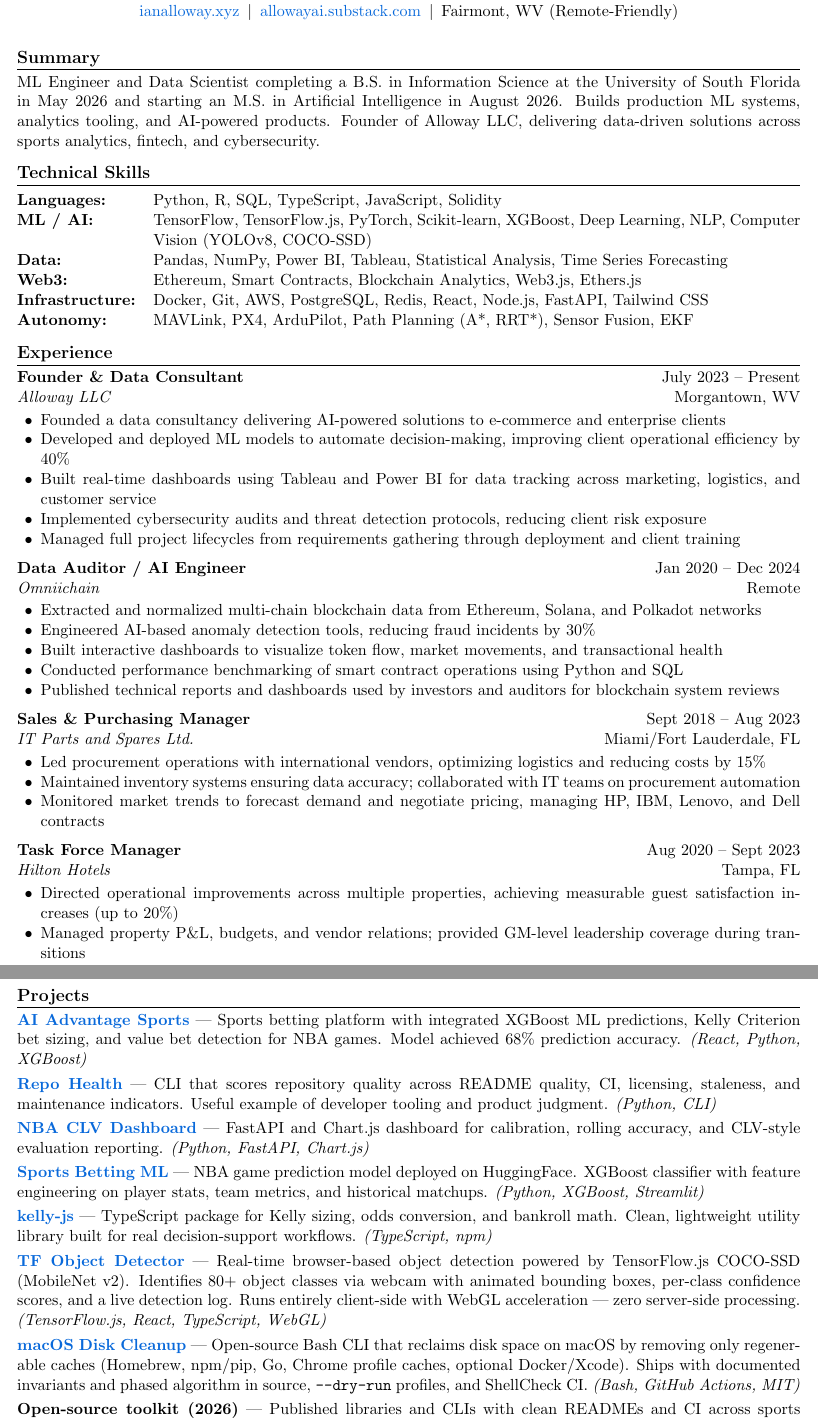
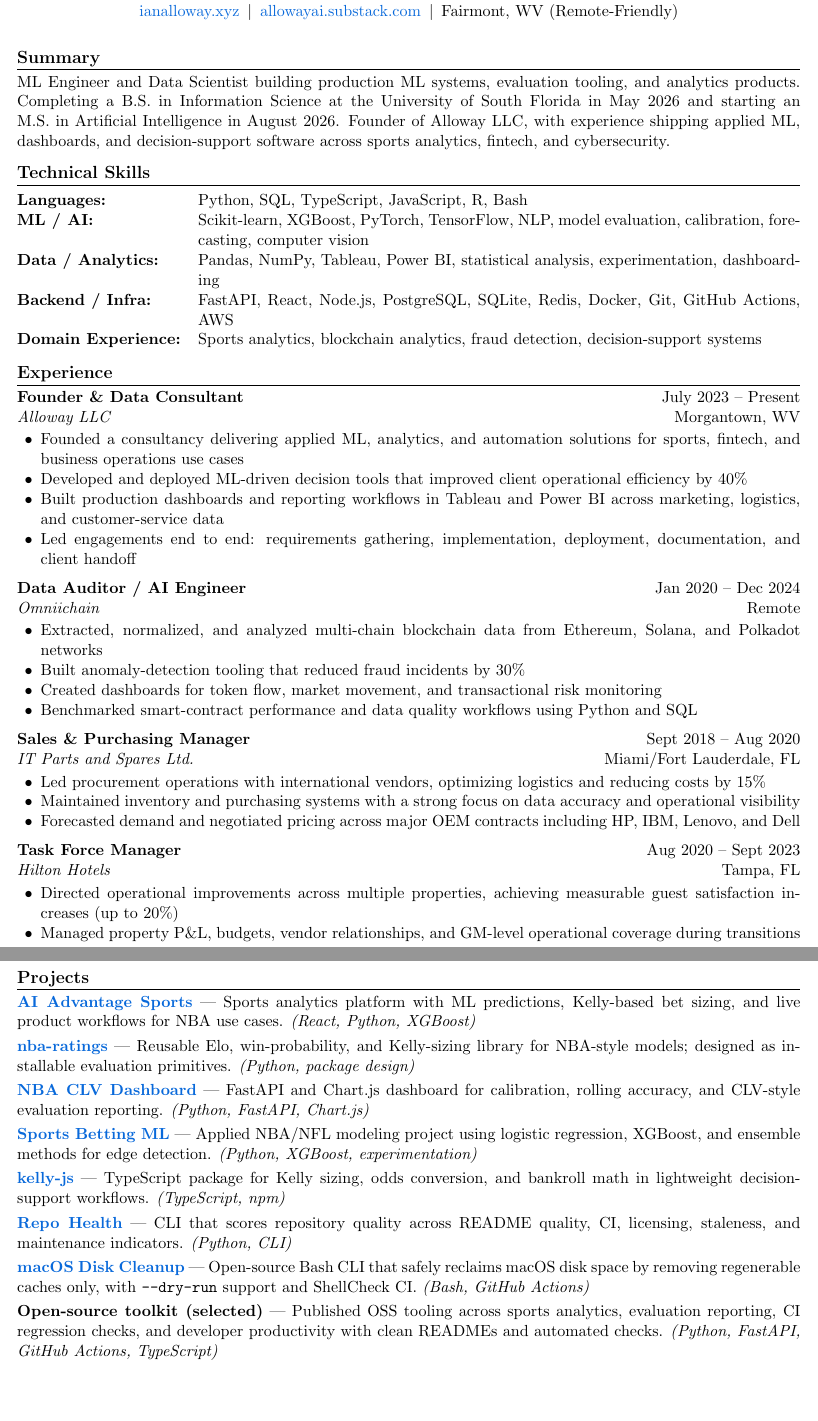
Before and after one commit to ianalloway/Resume, a LaTeX CV (Ian_Alloway_Resume.tex): two parts of pages 1 and 2 of 2, joined at a grey line, cut so that both start at the same text, the shorter picture padded with empty space. Compiled offline with pdfLaTeX.

Commit message:
Polish resume content and fix work dates

```diff
--- a/Ian_Alloway_Resume.tex
+++ b/Ian_Alloway_Resume.tex
@@ -47,17 +47,16 @@
 
 % ===== SUMMARY =====
 \section{Summary}
-ML Engineer and Data Scientist completing a B.S. in Information Science at the University of South Florida in May 2026 and starting an M.S. in Artificial Intelligence in August 2026. Builds production ML systems, analytics tooling, and AI-powered products. Founder of Alloway LLC, delivering data-driven solutions across sports analytics, fintech, and cybersecurity.
+ML Engineer and Data Scientist building production ML systems, evaluation tooling, and analytics products. Completing a B.S. in Information Science at the University of South Florida in May 2026 and starting an M.S. in Artificial Intelligence in August 2026. Founder of Alloway LLC, with experience shipping applied ML, dashboards, and decision-support software across sports analytics, fintech, and cybersecurity.
 
 % ===== TECHNICAL SKILLS =====
 \section{Technical Skills}
 \begin{tabularx}{\textwidth}{@{}l X@{}}
-\textbf{Languages:} & Python, R, SQL, TypeScript, JavaScript, Solidity \\
-\textbf{ML / AI:} & TensorFlow, TensorFlow.js, PyTorch, Scikit-learn, XGBoost, Deep Learning, NLP, Computer Vision (YOLOv8, COCO-SSD) \\
-\textbf{Data:} & Pandas, NumPy, Power BI, Tableau, Statistical Analysis, Time Series Forecasting \\
-\textbf{Web3:} & Ethereum, Smart Contracts, Blockchain Analytics, Web3.js, Ethers.js \\
-\textbf{Infrastructure:} & Docker, Git, AWS, PostgreSQL, Redis, React, Node.js, FastAPI, Tailwind CSS \\
-\textbf{Autonomy:} & MAVLink, PX4, ArduPilot, Path Planning (A*, RRT*), Sensor Fusion, EKF \\
+\textbf{Languages:} & Python, SQL, TypeScript, JavaScript, R, Bash \\
+\textbf{ML / AI:} & Scikit-learn, XGBoost, PyTorch, TensorFlow, NLP, model evaluation, calibration, forecasting, computer vision \\
+\textbf{Data / Analytics:} & Pandas, NumPy, Tableau, Power BI, statistical analysis, experimentation, dashboarding \\
+\textbf{Backend / Infra:} & FastAPI, React, Node.js, PostgreSQL, SQLite, Redis, Docker, Git, GitHub Actions, AWS \\
+\textbf{Domain Experience:} & Sports analytics, blockchain analytics, fraud detection, decision-support systems \\
 \end{tabularx}
 
 % ===== EXPERIENCE =====
@@ -66,11 +65,10 @@ ML Engineer and Data Scientist completing a B.S. in Information Science at the U
 \textbf{Founder \& Data Consultant} \hfill July 2023 -- Present \\
 \textit{Alloway LLC} \hfill Morgantown, WV
 \begin{itemize}[nosep, leftmargin=16pt, topsep=2pt]
-    \resumeitem{Founded a data consultancy delivering AI-powered solutions to e-commerce and enterprise clients}
-    \resumeitem{Developed and deployed ML models to automate decision-making, improving client operational efficiency by 40\%}
-    \resumeitem{Built real-time dashboards using Tableau and Power BI for data tracking across marketing, logistics, and customer service}
-    \resumeitem{Implemented cybersecurity audits and threat detection protocols, reducing client risk exposure}
-    \resumeitem{Managed full project lifecycles from requirements gathering through deployment and client training}
+    \resumeitem{Founded a consultancy delivering applied ML, analytics, and automation solutions for sports, fintech, and business operations use cases}
+    \resumeitem{Developed and deployed ML-driven decision tools that improved client operational efficiency by 40\%}
+    \resumeitem{Built production dashboards and reporting workflows in Tableau and Power BI across marketing, logistics, and customer-service data}
+    \resumeitem{Led engagements end to end: requirements gathering, implementation, deployment, documentation, and client handoff}
 \end{itemize}
 
 \vspace{4pt}
@@ -78,21 +76,20 @@ ML Engineer and Data Scientist completing a B.S. in Information Science at the U
 \textbf{Data Auditor / AI Engineer} \hfill Jan 2020 -- Dec 2024 \\
 \textit{Omniichain} \hfill Remote
 \begin{itemize}[nosep, leftmargin=16pt, topsep=2pt]
-    \resumeitem{Extracted and normalized multi-chain blockchain data from Ethereum, Solana, and Polkadot networks}
-    \resumeitem{Engineered AI-based anomaly detection tools, reducing fraud incidents by 30\%}
-    \resumeitem{Built interactive dashboards to visualize token flow, market movements, and transactional health}
-    \resumeitem{Conducted performance benchmarking of smart contract operations using Python and SQL}
-    \resumeitem{Published technical reports and dashboards used by investors and auditors for blockchain system reviews}
+    \resumeitem{Extracted, normalized, and analyzed multi-chain blockchain data from Ethereum, Solana, and Polkadot networks}
+    \resumeitem{Built anomaly-detection tooling that reduced fraud incidents by 30\%}
+    \resumeitem{Created dashboards for token flow, market movement, and transactional risk monitoring}
+    \resumeitem{Benchmarked smart-contract performance and data quality workflows using Python and SQL}
 \end{itemize}
 
 \vspace{4pt}
 
-\textbf{Sales \& Purchasing Manager} \hfill Sept 2018 -- Aug 2023 \\
+\textbf{Sales \& Purchasing Manager} \hfill Sept 2018 -- Aug 2020 \\
 \textit{IT Parts and Spares Ltd.} \hfill Miami/Fort Lauderdale, FL
 \begin{itemize}[nosep, leftmargin=16pt, topsep=2pt]
     \resumeitem{Led procurement operations with international vendors, optimizing logistics and reducing costs by 15\%}
-    \resumeitem{Maintained inventory systems ensuring data accuracy; collaborated with IT teams on procurement automation}
-    \resumeitem{Monitored market trends to forecast demand and negotiate pricing, managing HP, IBM, Lenovo, and Dell contracts}
+    \resumeitem{Maintained inventory and purchasing systems with a strong focus on data accuracy and operational visibility}
+    \resumeitem{Forecasted demand and negotiated pricing across major OEM contracts including HP, IBM, Lenovo, and Dell}
 \end{itemize}
 
 \vspace{4pt}
@@ -101,17 +98,17 @@ ML Engineer and Data Scientist completing a B.S. in Information Science at the U
 \textit{Hilton Hotels} \hfill Tampa, FL
 \begin{itemize}[nosep, leftmargin=16pt, topsep=2pt]
     \resumeitem{Directed operational improvements across multiple properties, achieving measurable guest satisfaction increases (up to 20\%)}
-    \resumeitem{Managed property P\&L, budgets, and vendor relations; provided GM-level leadership coverage during transitions}
+    \resumeitem{Managed property P\&L, budgets, vendor relationships, and GM-level operational coverage during transitions}
 \end{itemize}
 
 % ===== PROJECTS =====
 \section{Projects}
 
-\textbf{\href{https://aiadvantagesports.com}{AI Advantage Sports}} --- Sports betting platform with integrated XGBoost ML predictions, Kelly Criterion bet sizing, and value bet detection for NBA games. Model achieved 68\% prediction accuracy. \textit{(React, Python, XGBoost)}
+\textbf{\href{https://aiadvantagesports.com}{AI Advantage Sports}} --- Sports analytics platform with ML predictions, Kelly-based bet sizing, and live product workflows for NBA use cases. \textit{(React, Python, XGBoost)}
 
 \vspace{3pt}
 
-\textbf{\href{https://github.com/ianalloway/repo-health}{Repo Health}} --- CLI that scores repository quality across README quality, CI, licensing, staleness, and maintenance indicators. Useful example of developer tooling and product judgment. \textit{(Python, CLI)}
+\textbf{\href{https://github.com/ianalloway/nba-ratings}{nba-ratings}} --- Reusable Elo, win-probability, and Kelly-sizing library for NBA-style models; designed as installable evaluation primitives. \textit{(Python, package design)}
 
 \vspace{3pt}
 
@@ -119,23 +116,23 @@ ML Engineer and Data Scientist completing a B.S. in Information Science at the U
 
 \vspace{3pt}
 
-\textbf{\href{https://huggingface.co/spaces/ianalloway/sports-betting-ml}{Sports Betting ML}} --- NBA game prediction model deployed on HuggingFace. XGBoost classifier with feature engineering on player stats, team metrics, and historical matchups. \textit{(Python, XGBoost, Streamlit)}
+\textbf{\href{https://huggingface.co/spaces/ianalloway/sports-betting-ml}{Sports Betting ML}} --- Applied NBA/NFL modeling project using logistic regression, XGBoost, and ensemble methods for edge detection. \textit{(Python, XGBoost, experimentation)}
 
 \vspace{3pt}
 
-\textbf{\href{https://github.com/ianalloway/kelly-js}{kelly-js}} --- TypeScript package for Kelly sizing, odds conversion, and bankroll math. Clean, lightweight utility library built for real decision-support workflows. \textit{(TypeScript, npm)}
+\textbf{\href{https://github.com/ianalloway/kelly-js}{kelly-js}} --- TypeScript package for Kelly sizing, odds conversion, and bankroll math in lightweight decision-support workflows. \textit{(TypeScript, npm)}
 
 \vspace{3pt}
 
-\textbf{\href{https://github.com/ianalloway/tf-object-detection}{TF Object Detector}} --- Real-time browser-based object detection powered by TensorFlow.js COCO-SSD (MobileNet v2). Identifies 80+ object classes via webcam with animated bounding boxes, per-class confidence scores, and a live detection log. Runs entirely client-side with WebGL acceleration --- zero server-side processing. \textit{(TensorFlow.js, React, TypeScript, WebGL)}
+\textbf{\href{https://github.com/ianalloway/repo-health}{Repo Health}} --- CLI that scores repository quality across README quality, CI, licensing, staleness, and maintenance indicators. \textit{(Python, CLI)}
 
 \vspace{3pt}
 
-\textbf{\href{https://github.com/ianalloway/macos-disk-cleanup}{macOS Disk Cleanup}} --- Open-source Bash CLI that reclaims disk space on macOS by removing only regenerable caches (Homebrew, npm/pip, Go, Chrome profile caches, optional Docker/Xcode). Ships with documented invariants and phased algorithm in source, \texttt{--dry-run} profiles, and ShellCheck CI. \textit{(Bash, GitHub Actions, MIT)}
+\textbf{\href{https://github.com/ianalloway/macos-disk-cleanup}{macOS Disk Cleanup}} --- Open-source Bash CLI that safely reclaims macOS disk space by removing regenerable caches only, with \texttt{--dry-run} support and ShellCheck CI. \textit{(Bash, GitHub Actions)}
 
 \vspace{3pt}
 
-\textbf{Open-source toolkit (2026)} --- Published libraries and CLIs with clean READMEs and CI across sports analytics, reporting, and developer tooling: odds movement alerts (\href{https://github.com/ianalloway/odds-drift-watch}{odds-drift-watch}); Elo/Kelly primitives (\href{https://github.com/ianalloway/nba-ratings}{nba-ratings}); NBA eval UI (\href{https://github.com/ianalloway/nba-clv-dashboard}{nba-clv-dashboard}); static backtest reports (\href{https://github.com/ianalloway/backtest-report-gen}{backtest-report-gen}); CI regression checks (\href{https://github.com/ianalloway/metric-regression-gate}{metric-regression-gate}); snippet management (\href{https://github.com/ianalloway/code-stash}{code-stash}); and repo scoring (\href{https://github.com/ianalloway/repo-health}{repo-health}).
+\textbf{Open-source toolkit (selected)} --- Published OSS tooling across sports analytics, evaluation reporting, CI regression checks, and developer productivity with clean READMEs and automated checks. \textit{(Python, FastAPI, GitHub Actions, TypeScript)}
 
 % ===== OPEN SOURCE =====
 \section{Open Source}
```
Also changed, not shown: Ian Alloway_CV.pdf, Ian_Alloway_Resume.pdf, Ian_Alloway_Resume_CV.pdf, Ian_Alloway_Resume.tex (10 more changed lines).
